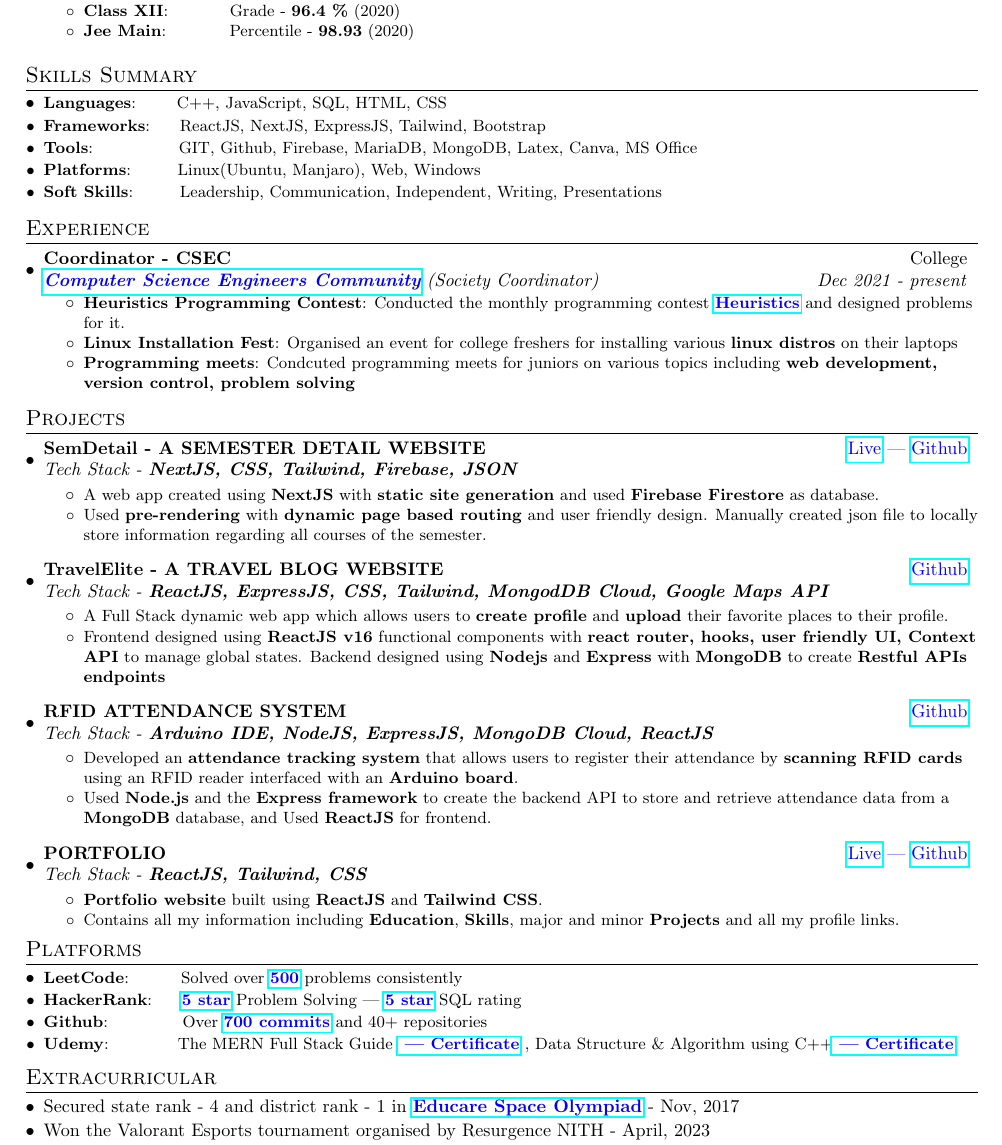
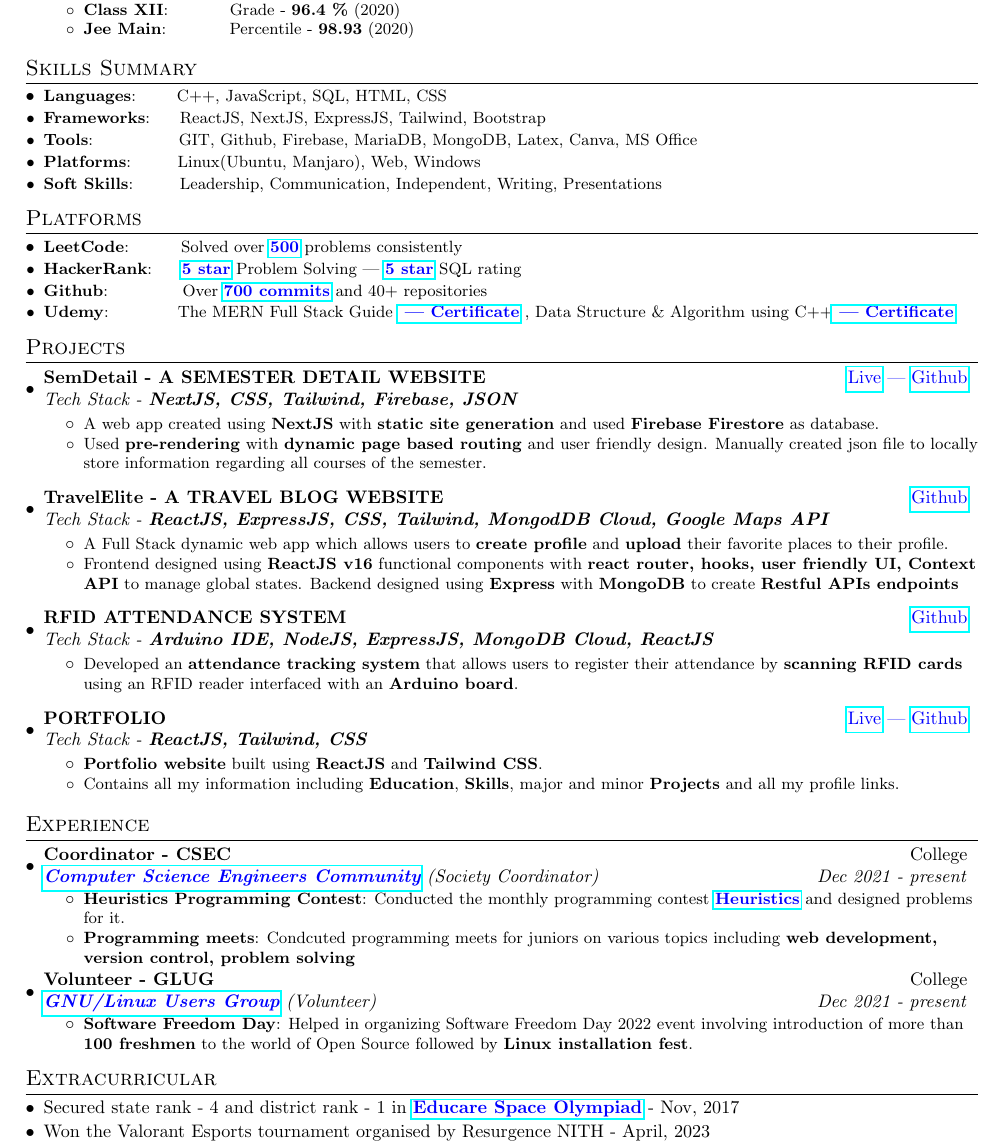
Before and after one commit to p-chhabra/Resume, a LaTeX CV (Resume.tex): part of the page, cut so that both start at the same text. Compiled offline with pdfLaTeX.

Commit message:
resume update

```diff
--- a/Resume.tex
+++ b/Resume.tex
@@ -108,7 +108,7 @@
       \resumeItemListEnd
     \resumeSubHeadingListEnd
 
-\vspace{5pt}
+\vspace{3pt}
 
 %-----------SKILLS-----------------
 \section{Skills Summary}
@@ -118,25 +118,18 @@
 	\resumeSubItem{Tools}{~~~~~~~~~~~~~~GIT, Github, Firebase, MariaDB, MongoDB, Latex, Canva, MS Office}
 	\resumeSubItem{Platforms}{~~~~~~~Linux(Ubuntu, Manjaro), Web, Windows}
 	\resumeSubItem{Soft Skills}{~~~~~~~Leadership, Communication, Independent, Writing, Presentations}
-  \vspace{7pt}
+  \resumeSubHeadingListEnd
+  \vspace{2pt}
 
-  %-----------EXPERIENCE-----------------
+%-----------PLATFORMS-----------------
+\section{Platforms}
+\resumeSubHeadingListStart
+\resumeSubItem{LeetCode}{~~~~~~~~Solved over {\color{blue}\href{https://leetcode.com/van_astrea/}{\textbf{500}}} problems consistently }
+	\resumeSubItem{HackerRank}{~~~~{\color{blue}\href{https://www.hackerrank.com/p_chhabra2002?hr_r=1}{\textbf{5 star}}} Problem Solving | {\color{blue}\href{https://www.hackerrank.com/p_chhabra2002?hr_r=1}{\textbf{5 star}}} SQL rating}
+	\resumeSubItem{Github}{~~~~~~~~~~~~Over {\color{blue}\href{https://www.github.com/p-chhabra}{\textbf{700 commits}}} and 40+ repositories}
+  \resumeSubItem{Udemy}{~~~~~~~~~~~{The MERN Full Stack Guide \color{blue}\href{https://www.udemy.com/certificate/UC-99a0971b-88a3-4e0f-add9-9716ff951fad/}{\textbf{ | Certificate}}} , {Data Structure \& Algorithm using C++\color{blue}\href{https://www.udemy.com/certificate/UC-1be57826-91db-47b9-a76e-145e9b139ab4/}{\textbf{ | Certificate}}}}
 \resumeSubHeadingListEnd
-\vspace{-5pt}
-\section{Experience}
-  \resumeSubHeadingListStart
-    \resumeSubheading{Coordinator - CSEC}{College}
-    {{\color{blue}\href{https://github.com/CSEC-NITH}{\textbf{Computer Science Engineers Community}}} (Society Coordinator)}{Dec 2021 - present}
-    \resumeItemListStart
-        \resumeItem{Heuristics Programming Contest}
-          {Conducted the monthly programming contest {\color{blue}\href{https://codeforces.com/group/Mka6Tznt4j/blog}{\textbf{Heuristics}}} and designed problems for it.}
-          \resumeItem{Linux Installation Fest}
-          {Organised an event for college freshers for installing various \textbf{linux distros} on their laptops}
-          \resumeItem{Programming meets}{Condcuted programming meets for juniors on various topics including \textbf{web development, version control, problem solving}}
-      \resumeItemListEnd
-
-
-\resumeSubHeadingListEnd
+\vspace{2pt}
 
 %-----------PROJECTS-----------------
 \vspace{0pt}
@@ -164,7 +157,7 @@
 \resumeItemListStart
         \resumeItemWithoutTitle{}{A Full Stack dynamic web app which allows users to \textbf{create profile} and \textbf{upload} their favorite places to their profile.}
         \resumeItemWithoutTitle{}{Frontend designed using \textbf{ReactJS v16} functional components with \textbf{react router, hooks, user friendly UI, Context API} to
-        manage global states. Backend designed using \textbf{Nodejs} and \textbf{Express} with \textbf{MongoDB} to create \textbf{Restful APIs endpoints}}
+        manage global states. Backend designed using \textbf{Express} with \textbf{MongoDB} to create \textbf{Restful APIs endpoints}}
 \resumeItemListEnd
 \vspace{5pt}
 
@@ -175,8 +168,6 @@
 \vspace{-3pt}
 \resumeItemListStart
         \resumeItemWithoutTitle{}{Developed an \textbf{attendance tracking system} that allows users to register their attendance by \textbf{scanning RFID cards} using an RFID reader interfaced with an \textbf{Arduino board}.}
-        \resumeItemWithoutTitle{}{Used \textbf{Node.js} and the \textbf{Express framework} to create the backend API to store and
-        retrieve attendance data from a \textbf{MongoDB} database, and Used \textbf{ReactJS} for frontend.}
 \resumeItemListEnd
 \vspace{5pt}
 
@@ -193,18 +184,32 @@
 \resumeItemListEnd
 \vspace{0pt}
 \resumeSubHeadingListEnd
-\vspace{-5pt}
+\vspace{2pt}
 
-%-----------PLATFORMS-----------------
-\section{Platforms}
-\resumeSubHeadingListStart
-\resumeSubItem{LeetCode}{~~~~~~~~Solved over {\color{blue}\href{https://leetcode.com/van_astrea/}{\textbf{500}}} problems consistently }
-	\resumeSubItem{HackerRank}{~~~~{\color{blue}\href{https://www.hackerrank.com/p_chhabra2002?hr_r=1}{\textbf{5 star}}} Problem Solving | {\color{blue}\href{https://www.hackerrank.com/p_chhabra2002?hr_r=1}{\textbf{5 star}}} SQL rating}
-	\resumeSubItem{Github}{~~~~~~~~~~~~Over {\color{blue}\href{https://www.github.com/p-chhabra}{\textbf{700 commits}}} and 40+ repositories}
-  \resumeSubItem{Udemy}{~~~~~~~~~~~{The MERN Full Stack Guide \color{blue}\href{https://www.udemy.com/certificate/UC-99a0971b-88a3-4e0f-add9-9716ff951fad/}{\textbf{ | Certificate}}} , {Data Structure \& Algorithm using C++\color{blue}\href{https://www.udemy.com/certificate/UC-1be57826-91db-47b9-a76e-145e9b139ab4/}{\textbf{ | Certificate}}}}
-\resumeSubHeadingListEnd
+  %-----------EXPERIENCE-----------------
+  \section{Experience}
+    \resumeSubHeadingListStart
+      \resumeSubheading{Coordinator - CSEC}{College}
+      {{\color{blue}\href{https://github.com/CSEC-NITH}{\textbf{Computer Science Engineers Community}}} (Society Coordinator)}{Dec 2021 - present}
+      \resumeItemListStart
+          \resumeItem{Heuristics Programming Contest}
+            {Conducted the monthly programming contest {\color{blue}\href{https://codeforces.com/group/Mka6Tznt4j/blog}{\textbf{Heuristics}}} and designed problems for it.}
+            \resumeItem{Programming meets}{Condcuted programming meets for juniors on various topics including \textbf{web development, version control, problem solving}}
+        \resumeItemListEnd
 
-\vspace{0pt}
+        \resumeSubheading{Volunteer - GLUG}{College}
+      {{\color{blue}\href{https://github.com/glugnith}{\textbf{GNU/Linux Users Group}}} (Volunteer)}{Dec 2021 - present}
+      \resumeItemListStart
+            \resumeItem{Software Freedom Day}
+            {Helped in organizing Software Freedom Day 2022 event involving introduction of
+            more than \textbf{100 freshmen} to the world of Open Source followed by \textbf{Linux
+            installation fest}.}
+        \resumeItemListEnd
+
+  \resumeSubHeadingListEnd
+
+
+\vspace{1pt}
 %-----------EXTRACURRICULAR-----------------
 \section{Extracurricular}
 \begin{description}[font=$\bullet$]
```
Also changed, not shown: Resume.pdf, 5 other files.
